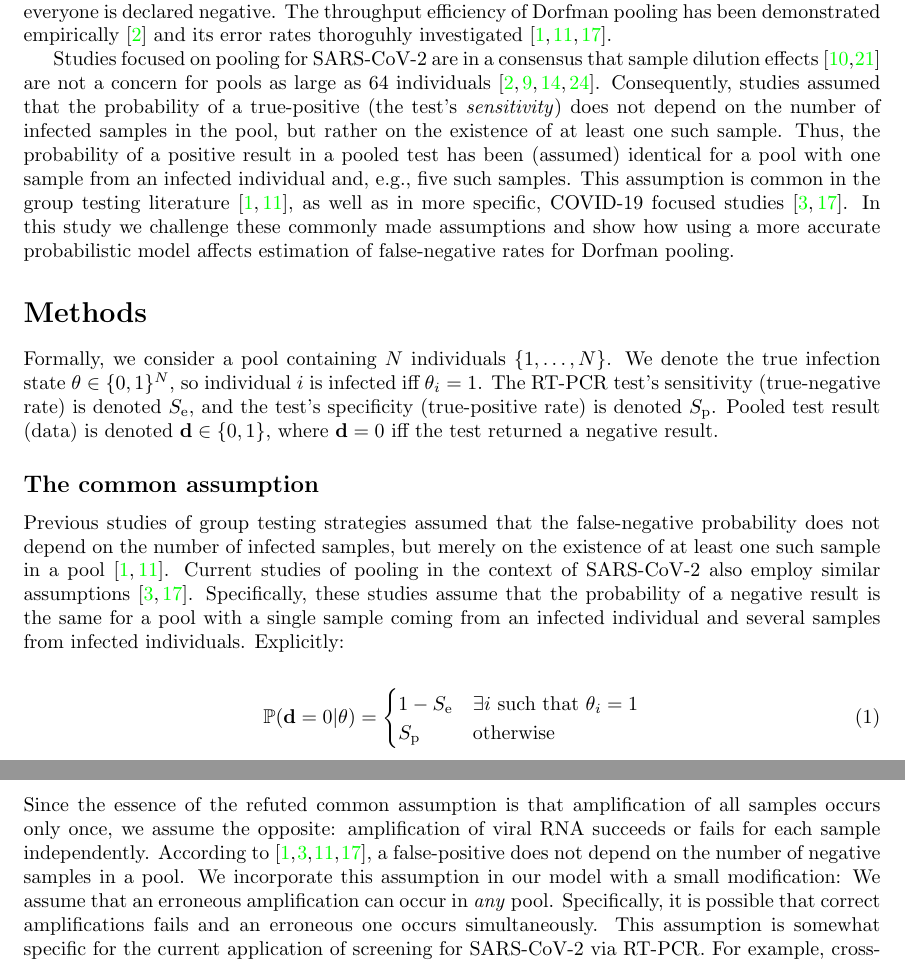
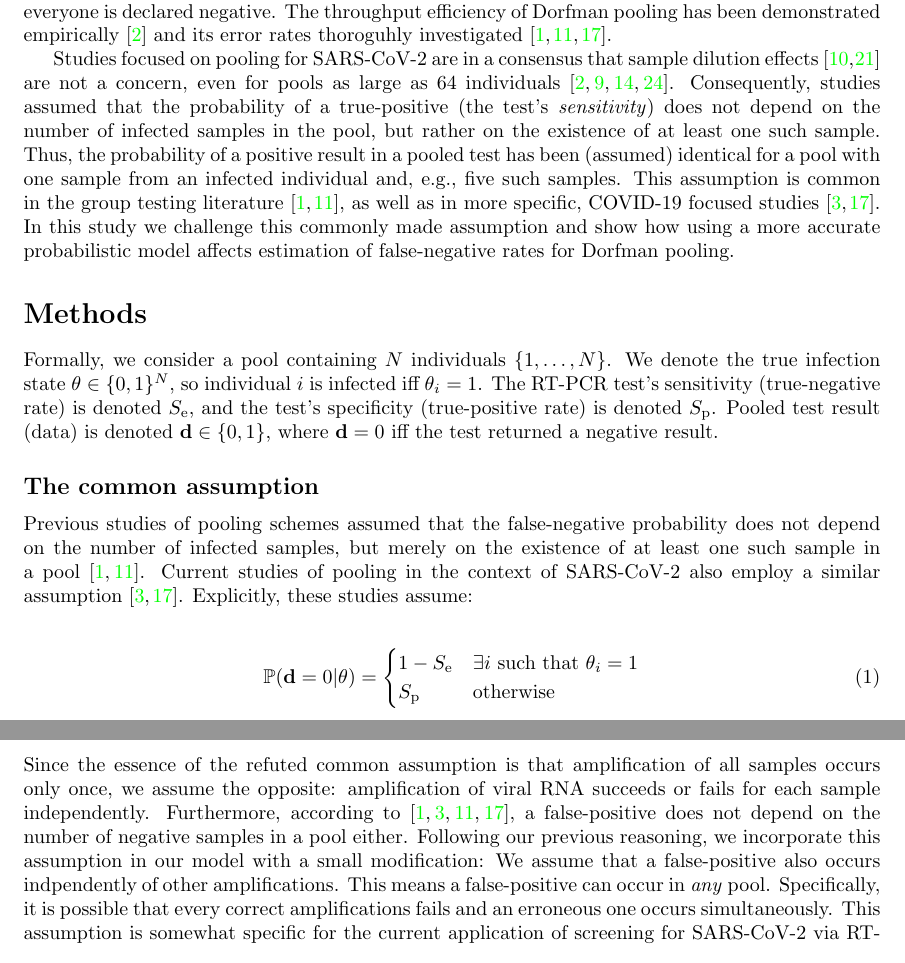
Before and after one commit to yairdaon/errorates, a LaTeX paper (comment.tex): two parts of pages 2 and 3 of 8, joined at a grey line, cut so that both start at the same text. Compiled offline with pdfLaTeX.

Commit message:
close to final

```diff
--- a/comment.tex
+++ b/comment.tex
@@ -63,19 +63,20 @@ its error rates thoroguhly investigated \cite{Kim, Simplistic1,
 
 Studies focused on pooling for SARS-CoV-2 are in a consensus that
 sample dilution effects \cite{DilutionHIV, GroupDilution} are not a
-concern for pools as large as 64 individuals \cite{PoolSize30, Lion,
-  DorfmanYuvalDor, DilutionCOVID}. Consequently, studies assumed that
-the probability of a true-positive (the test's \emph{sensitivity})
-does not depend on the number of infected samples in the pool, but
-rather on the existence of at least one such sample. Thus, the
-probability of a positive result in a pooled test has been (assumed)
-identical for a pool with one sample from an infected individual and,
-e.g., five such samples. This assumption is common in the group
-testing literature \cite{Kim, OptimalDorfmanPool}, as well as in more
-specific, COVID-19 focused studies \cite{Simplistic1, Simplistic2}. In
-this study we challenge these commonly made assumptions and show how
-using a more accurate probabilistic model affects estimation of
-false-negative rates for Dorfman pooling.
+concern, even for pools as large as 64 individuals \cite{PoolSize30,
+  Lion, DorfmanYuvalDor, DilutionCOVID}. Consequently, studies assumed
+that the probability of a true-positive (the test's
+\emph{sensitivity}) does not depend on the number of infected samples
+in the pool, but rather on the existence of at least one such
+sample. Thus, the probability of a positive result in a pooled test
+has been (assumed) identical for a pool with one sample from an
+infected individual and, e.g., five such samples. This assumption is
+common in the group testing literature \cite{Kim, OptimalDorfmanPool},
+as well as in more specific, COVID-19 focused studies
+\cite{Simplistic1, Simplistic2}. In this study we challenge this
+commonly made assumption and show how using a more accurate
+probabilistic model affects estimation of false-negative rates for
+Dorfman pooling.
 
 \section*{Methods}
 Formally, we consider a pool containing $N$ individuals
@@ -87,15 +88,16 @@ test result (data) is denoted $\data \in \{0,1\}$, where $\data=0$ iff
 the test returned a negative result.
 
 \subsection*{The common assumption}\label{subsec:common}
-Previous studies of group testing strategies assumed that the
-false-negative probability does not depend on the number of infected
-samples, but merely on the existence of at least one such sample in a
-pool \cite{Kim, OptimalDorfmanPool}. Current studies of pooling in the
-context of SARS-CoV-2 also employ similar assumptions
-\cite{Simplistic1, Simplistic2}. Specifically, these studies assume
-that the probability of a negative result is the same for a pool with
-a single sample coming from an infected individual and several
- samples from infected individuals. Explicitly:
+Previous studies of pooling schemes assumed that the false-negative
+probability does not depend on the number of infected samples, but
+merely on the existence of at least one such sample in a pool
+\cite{Kim, OptimalDorfmanPool}. Current studies of pooling in the
+context of SARS-CoV-2 also employ a similar assumption
+\cite{Simplistic1, Simplistic2}. %% Specifically, these studies assume
+%% that the probability of a negative result is the same for a pool with
+%% a single sample coming from an infected individual and several samples
+%% from infected individuals.
+Explicitly, these studies assume:
 
 \begin{align}\label{eq:common}
   \Pr(\data=0|\theta) =
@@ -148,12 +150,3 @@ assumption.
 Since the essence of the refuted common assumption is that
 amplification of all samples occurs only once, we assume the opposite:
 amplification of viral RNA succeeds or fails for each sample
-independently. According to \cite{Simplistic1, Simplistic2, Kim,
-  OptimalDorfmanPool}, a false-positive does not
-depend on the number of negative samples in a pool. We incorporate
-this assumption in our model with a small modification: We assume that
-an erroneous amplification can occur in \emph{any} pool. Specifically,
-it is possible that correct amplifications fails and an erroneous one
-occurs simultaneously. This assumption is somewhat specific for the
-current application of screening for SARS-CoV-2 via RT-PCR. For
-example, cross-reactivity with other coronaviruses would have violated
@@ -164,3 +153,10 @@ Figure~\ref{fig:likelihood} and summarized in
-\begin{align}
-    \Pr(\data=0 | \theta) &= \spec\prod_{i=1}^N
-    (1-\sens)^{\theta_i} = \spec(1-\Se)^{\sum_i\theta_i}. \label{eq:likelihood a}
+independently. Furthermore, according to \cite{Simplistic1,
+  Simplistic2, Kim, OptimalDorfmanPool}, a false-positive does not
+depend on the number of negative samples in a pool either. Following
+our previous reasoning, we incorporate this assumption in our model
+with a small modification: We assume that a false-positive also occurs
+indpendently of other amplifications. This means a false-positive can
+occur in \emph{any} pool. Specifically, it is possible that every
+correct amplifications fails and an erroneous one occurs
+simultaneously. This assumption is somewhat specific for the current
+application of screening for SARS-CoV-2 via RT-PCR. For example,
@@ -167,5 +168,7 @@ Figure~\ref{fig:likelihood} and summarized in
+\begin{align}\label{eq:likelihood}
+    \Pr(\data=0 | \theta) &= \spec\prod_{i=1}^N (1-\sens)^{\theta_i} =
+    \spec(1-\Se)^{\sum_i\theta_i}.
 \end{align}
-
 
 \begin{figure}[H]
   \centering
```
Also changed, not shown: comment.tex (39 more changed lines).
